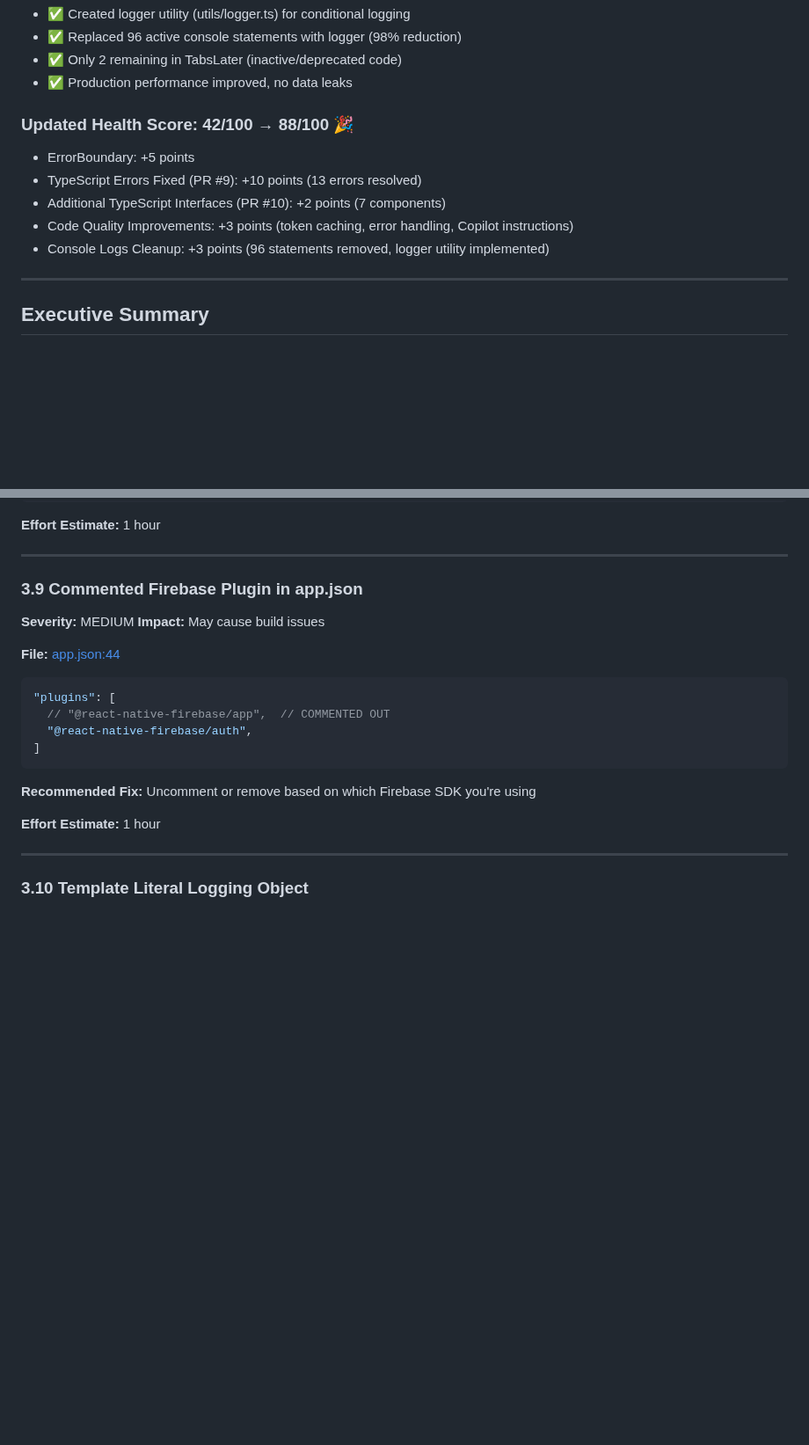
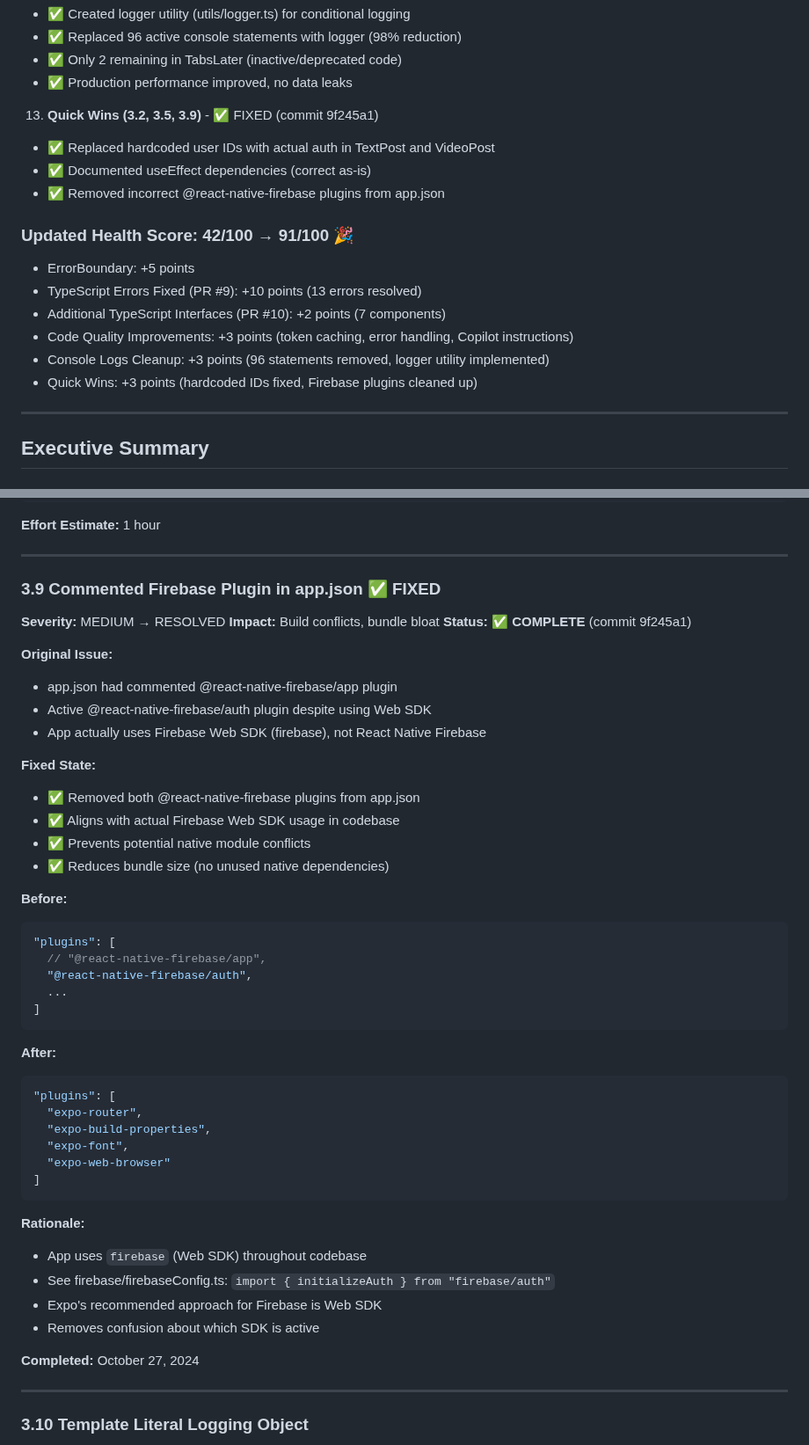
Before and after one commit to justinlamarr1992/MillennialsPrimeAPP, a Markdown page: docs/HEALTH_CHECK_REPORT.md, 2 parts joined by grey strips. Shown at 88% size. Rendered like a GitHub page; blank space fills up the shorter version.

````diff
--- a/docs/HEALTH_CHECK_REPORT.md
+++ b/docs/HEALTH_CHECK_REPORT.md
@@ -92,12 +92,18 @@
    - ✅ Only 2 remaining in TabsLater (inactive/deprecated code)
    - ✅ Production performance improved, no data leaks
 
-### Updated Health Score: 42/100 → 88/100 🎉
+13. **Quick Wins (3.2, 3.5, 3.9)** - ✅ FIXED (commit 9f245a1)
+   - ✅ Replaced hardcoded user IDs with actual auth in TextPost and VideoPost
+   - ✅ Documented useEffect dependencies (correct as-is)
+   - ✅ Removed incorrect @react-native-firebase plugins from app.json
+
+### Updated Health Score: 42/100 → 91/100 🎉
 - ErrorBoundary: +5 points
 - TypeScript Errors Fixed (PR #9): +10 points (13 errors resolved)
 - Additional TypeScript Interfaces (PR #10): +2 points (7 components)
 - Code Quality Improvements: +3 points (token caching, error handling, Copilot instructions)
 - Console Logs Cleanup: +3 points (96 statements removed, logger utility implemented)
+- Quick Wins: +3 points (hardcoded IDs fixed, Firebase plugins cleaned up)
 
 ---
 
@@ -1107,22 +1132,48 @@ GoogleService-Info.plist
 
 ---
 
-### 3.9 Commented Firebase Plugin in app.json
-**Severity:** MEDIUM
-**Impact:** May cause build issues
+### 3.9 Commented Firebase Plugin in app.json ✅ FIXED
+**Severity:** MEDIUM → RESOLVED
+**Impact:** Build conflicts, bundle bloat
+**Status:** ✅ **COMPLETE** (commit 9f245a1)
 
-**File:** [app.json:44](app.json#L44)
+**Original Issue:**
+- app.json had commented @react-native-firebase/app plugin
+- Active @react-native-firebase/auth plugin despite using Web SDK
+- App actually uses Firebase Web SDK (firebase), not React Native Firebase
+
+**Fixed State:**
+- ✅ Removed both @react-native-firebase plugins from app.json
+- ✅ Aligns with actual Firebase Web SDK usage in codebase
+- ✅ Prevents potential native module conflicts
+- ✅ Reduces bundle size (no unused native dependencies)
+
+**Before:**
 ```json
 "plugins": [
-  // "@react-native-firebase/app",  // COMMENTED OUT
+  // "@react-native-firebase/app",
   "@react-native-firebase/auth",
+  ...
 ]
 ```
 
-**Recommended Fix:**
-Uncomment or remove based on which Firebase SDK you're using
+**After:**
+```json
+"plugins": [
+  "expo-router",
+  "expo-build-properties",
+  "expo-font",
+  "expo-web-browser"
+]
+```
 
-**Effort Estimate:** 1 hour
+**Rationale:**
+- App uses `firebase` (Web SDK) throughout codebase
+- See firebase/firebaseConfig.ts: `import { initializeAuth } from "firebase/auth"`
+- Expo's recommended approach for Firebase is Web SDK
+- Removes confusion about which SDK is active
+
+**Completed:** October 27, 2024
 
 ---
 
````
Also changed, not shown: other parts of docs/HEALTH_CHECK_REPORT.md (+53 -34 lines).
